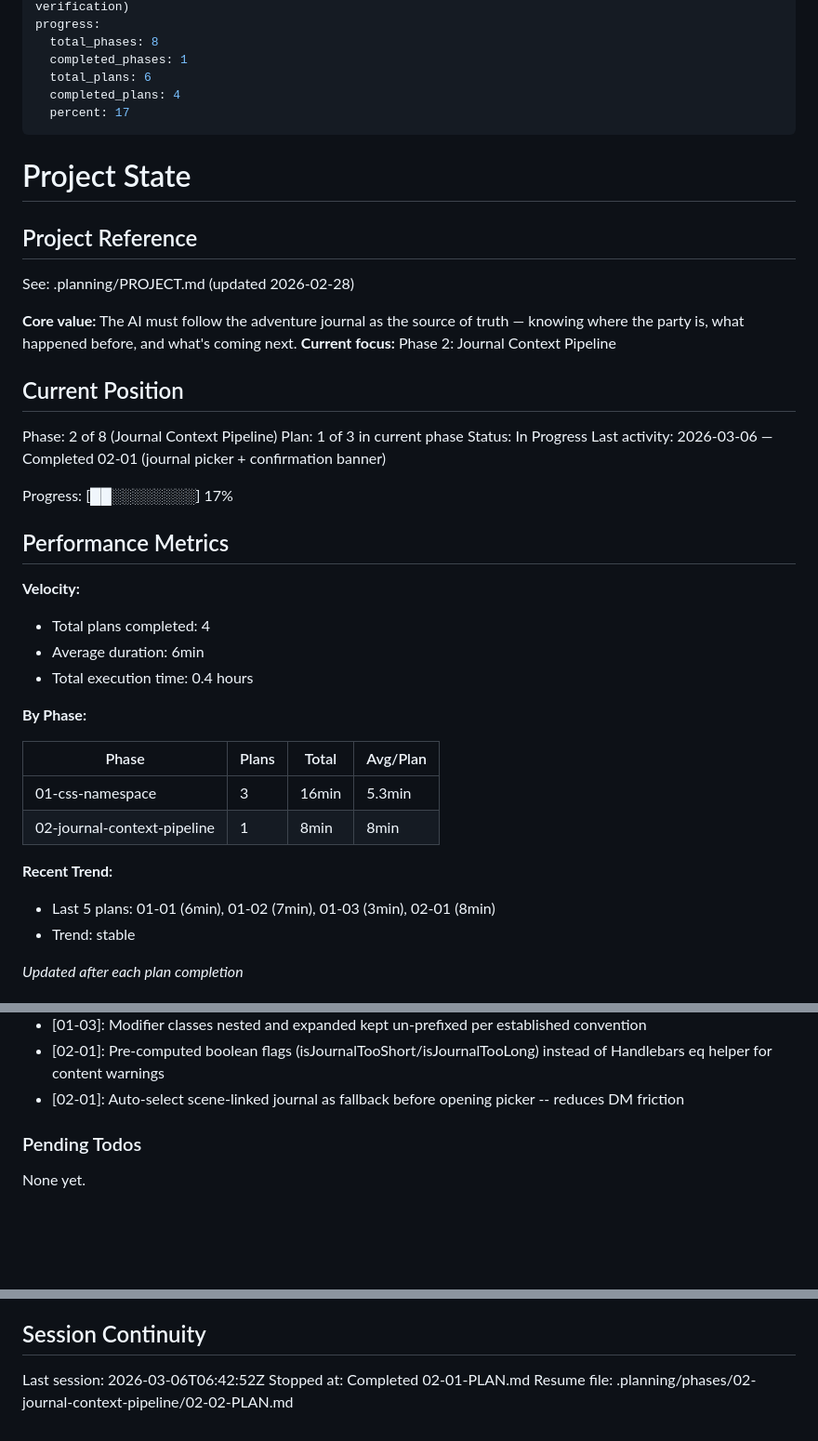
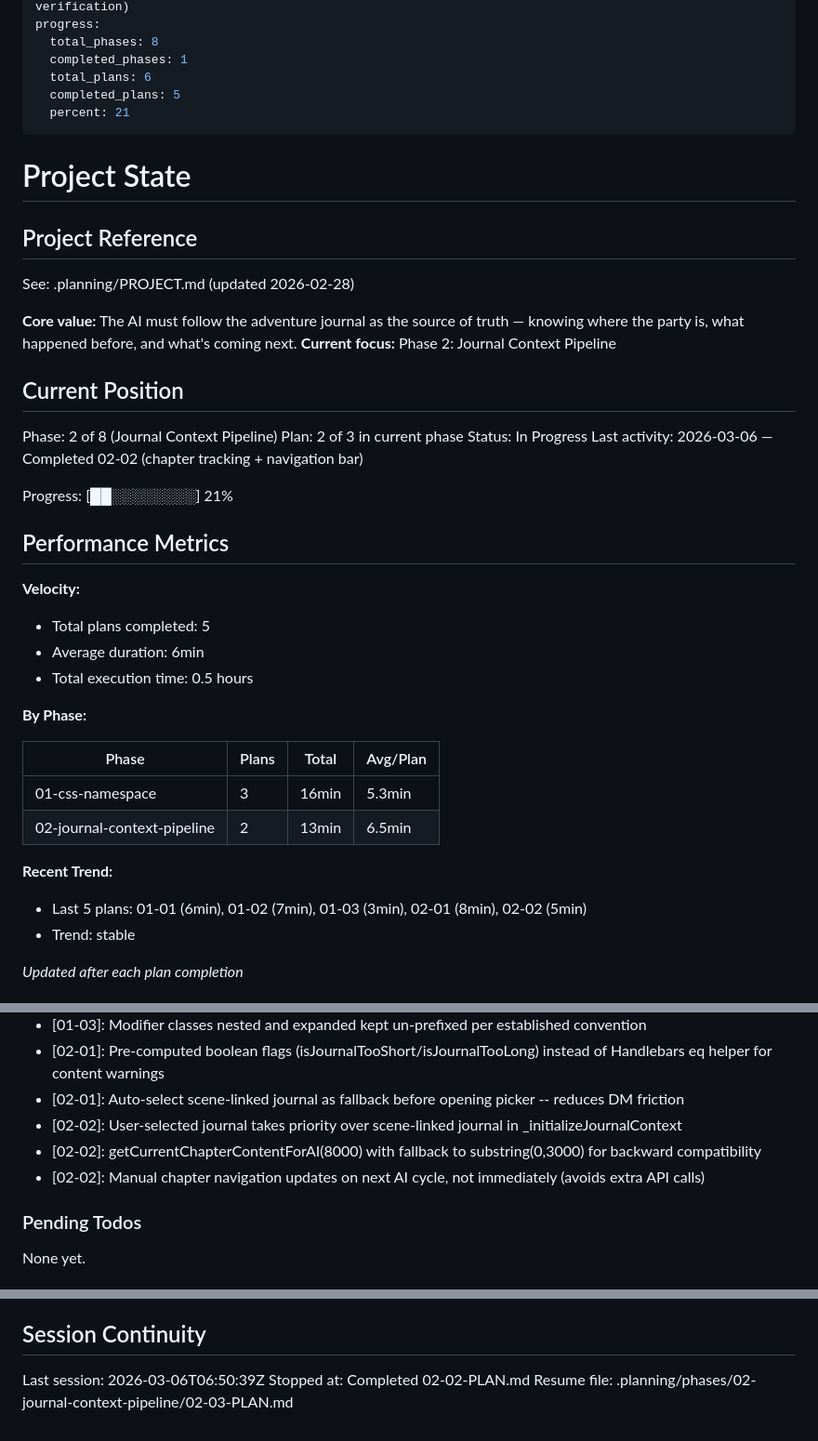
Before and after one commit to Aiacos/VoxChronicle, a Markdown page: .planning/STATE.md, 3 parts joined by grey strips. Shown at 93% size. GitHub-like rendering; blank space fills up the shorter version.

Commit message:
docs(02-02): complete chapter tracking + navigation plan
Co-Authored-By: Claude Opus 4.6 <noreply@anthropic.com>

```diff
--- a/.planning/STATE.md
+++ b/.planning/STATE.md
@@ -10,8 +10,8 @@ progress:
   total_phases: 8
   completed_phases: 1
   total_plans: 6
-  completed_plans: 4
-  percent: 17
+  completed_plans: 5
+  percent: 21
 ---
 
 # Project State
@@ -26,28 +26,28 @@ See: .planning/PROJECT.md (updated 2026-02-28)
 ## Current Position
 
 Phase: 2 of 8 (Journal Context Pipeline)
-Plan: 1 of 3 in current phase
+Plan: 2 of 3 in current phase
 Status: In Progress
-Last activity: 2026-03-06 — Completed 02-01 (journal picker + confirmation banner)
+Last activity: 2026-03-06 — Completed 02-02 (chapter tracking + navigation bar)
 
-Progress: [██░░░░░░░░] 17%
+Progress: [██░░░░░░░░] 21%
 
 ## Performance Metrics
 
 **Velocity:**
-- Total plans completed: 4
+- Total plans completed: 5
 - Average duration: 6min
-- Total execution time: 0.4 hours
+- Total execution time: 0.5 hours
 
 **By Phase:**
 
 | Phase | Plans | Total | Avg/Plan |
 |-------|-------|-------|----------|
 | 01-css-namespace | 3 | 16min | 5.3min |
-| 02-journal-context-pipeline | 1 | 8min | 8min |
+| 02-journal-context-pipeline | 2 | 13min | 6.5min |
 
 **Recent Trend:**
-- Last 5 plans: 01-01 (6min), 01-02 (7min), 01-03 (3min), 02-01 (8min)
+- Last 5 plans: 01-01 (6min), 01-02 (7min), 01-03 (3min), 02-01 (8min), 02-02 (5min)
 - Trend: stable
 
 *Updated after each plan completion*
@@ -70,6 +70,9 @@ Recent decisions affecting current work:
 - [01-03]: Modifier classes nested and expanded kept un-prefixed per established convention
 - [02-01]: Pre-computed boolean flags (isJournalTooShort/isJournalTooLong) instead of Handlebars eq helper for content warnings
 - [02-01]: Auto-select scene-linked journal as fallback before opening picker -- reduces DM friction
+- [02-02]: User-selected journal takes priority over scene-linked journal in _initializeJournalContext
+- [02-02]: getCurrentChapterContentForAI(8000) with fallback to substring(0,3000) for backward compatibility
+- [02-02]: Manual chapter navigation updates on next AI cycle, not immediately (avoids extra API calls)
 
 ### Pending Todos
 
@@ -83,6 +86,6 @@ None yet.
 
 ## Session Continuity
 
-Last session: 2026-03-06T06:42:52Z
-Stopped at: Completed 02-01-PLAN.md
-Resume file: .planning/phases/02-journal-context-pipeline/02-02-PLAN.md
+Last session: 2026-03-06T06:50:39Z
+Stopped at: Completed 02-02-PLAN.md
+Resume file: .planning/phases/02-journal-context-pipeline/02-03-PLAN.md
```
Also changed, not shown: .planning/REQUIREMENTS.md (+4 -4 lines), 1 other file.
